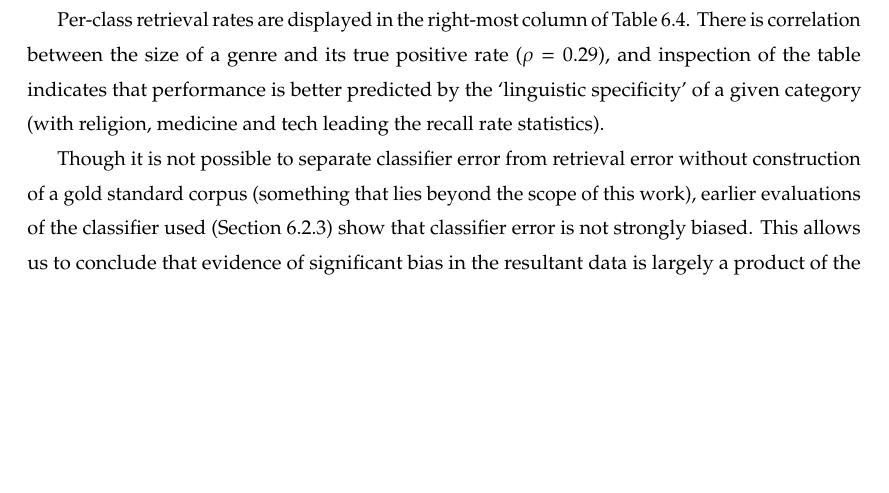
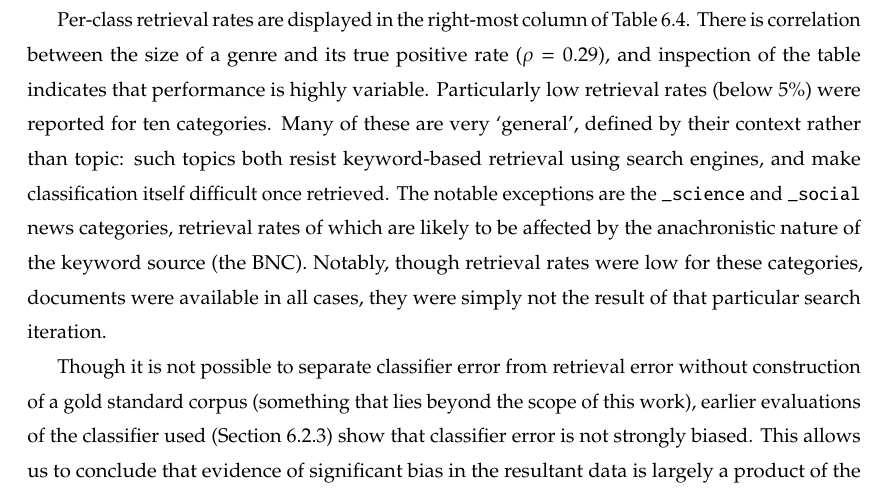
Before and after one commit to StephenWattam/phd-thesis, a LaTeX thesis (document/thesis.tex, which reads document/tex/evaluation/retrieval.tex): part of page 151 of 195, cut so that both start at the same text, the shorter picture padded with empty space. Compiled offline with pdfLaTeX.

Commit message:
Clarified low TPRs for retrieval methods

```diff
--- a/document/tex/evaluation/retrieval.tex
+++ b/document/tex/evaluation/retrieval.tex
@@ -229,7 +229,8 @@ Treating the searching process as a classifier allows us to examine the expectat
 Per-class retrieval rates are displayed in the right-most column of Table~\ref{table:evaluation:retrieval:words-dist}.  There is correlation between the size of a genre and its true positive rate ($\rho = 0.29$)%
 % Spearman: rho = 0.59
 % not sure what this is: ($\rho = 0.84$)
-, and inspection of the table indicates that performance is better predicted by the `linguistic specificity' of a given category (with religion, medicine and tech leading the recall rate statistics).
+, and inspection of the table indicates that performance is highly variable.  Particularly low retrieval rates (below 5\%) were reported for ten categories.  Many of these are very `general', defined by their context rather than topic: such topics both resist keyword-based retrieval using search engines, and make classification itself difficult once retrieved.  The notable exceptions are the \texttt{\_science} and \texttt{\_social} news categories, retrieval rates of which are likely to be affected by the anachronistic nature of the keyword source (the BNC).  Notably, though retrieval rates were low for these categories, documents were available in all cases, they were simply not the result of that particular search iteration.
+% better predicted by the `linguistic specificity' of a given category (with religion, medicine and tech leading the recall rate statistics).
 
 Though it is not possible to separate classifier error from retrieval error without construction of a gold standard corpus (something that lies beyond the scope of this work), earlier evaluations of the classifier used (Section~\ref{sec:evaluation:heuristics:genre}) show that classifier error is not strongly biased.  This allows us to conclude that evidence of significant bias in the resultant data is largely a product of the searching process, rather than document classification.
 
```
